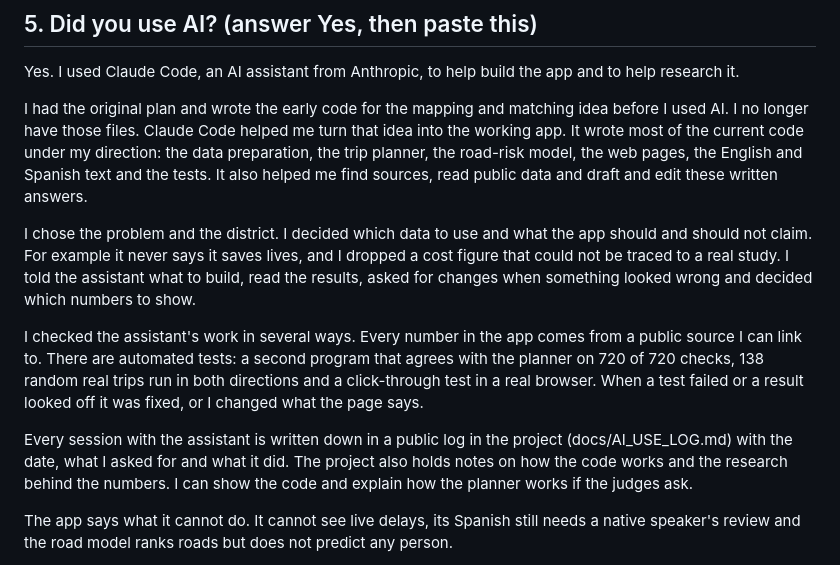
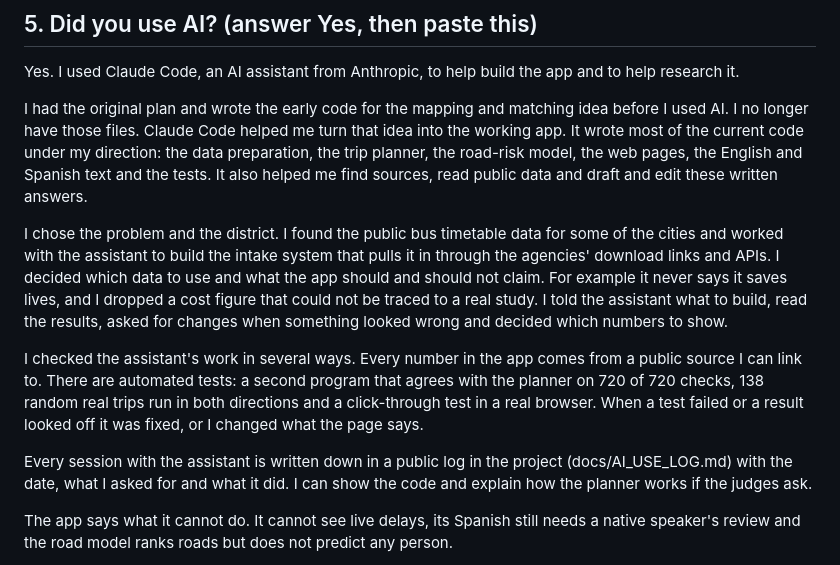
Before and after one commit to palashraks-afk/OffLoad, a Markdown page: docs/APPLICATION_ANSWERS.md, the part around the change. GitHub-like rendering.

```diff
--- a/docs/APPLICATION_ANSWERS.md
+++ b/docs/APPLICATION_ANSWERS.md
@@ -69,11 +69,11 @@ Yes. I used Claude Code, an AI assistant from Anthropic, to help build the app a
 
 I had the original plan and wrote the early code for the mapping and matching idea before I used AI. I no longer have those files. Claude Code helped me turn that idea into the working app. It wrote most of the current code under my direction: the data preparation, the trip planner, the road-risk model, the web pages, the English and Spanish text and the tests. It also helped me find sources, read public data and draft and edit these written answers.
 
-I chose the problem and the district. I decided which data to use and what the app should and should not claim. For example it never says it saves lives, and I dropped a cost figure that could not be traced to a real study. I told the assistant what to build, read the results, asked for changes when something looked wrong and decided which numbers to show.
+I chose the problem and the district. I found the public bus timetable data for some of the cities and worked with the assistant to build the intake system that pulls it in through the agencies' download links and APIs. I decided which data to use and what the app should and should not claim. For example it never says it saves lives, and I dropped a cost figure that could not be traced to a real study. I told the assistant what to build, read the results, asked for changes when something looked wrong and decided which numbers to show.
 
 I checked the assistant's work in several ways. Every number in the app comes from a public source I can link to. There are automated tests: a second program that agrees with the planner on 720 of 720 checks, 138 random real trips run in both directions and a click-through test in a real browser. When a test failed or a result looked off it was fixed, or I changed what the page says.
 
-Every session with the assistant is written down in a public log in the project (docs/AI_USE_LOG.md) with the date, what I asked for and what it did. The project also holds notes on how the code works and the research behind the numbers. I can show the code and explain how the planner works if the judges ask.
+Every session with the assistant is written down in a public log in the project (docs/AI_USE_LOG.md) with the date, what I asked for and what it did. I can show the code and explain how the planner works if the judges ask.
 
 The app says what it cannot do. It cannot see live delays, its Spanish still needs a native speaker's review and the road model ranks roads but does not predict any person.
 
```
Also changed, not shown: docs/AI_USE_LOG.md (+2 -0 lines).
